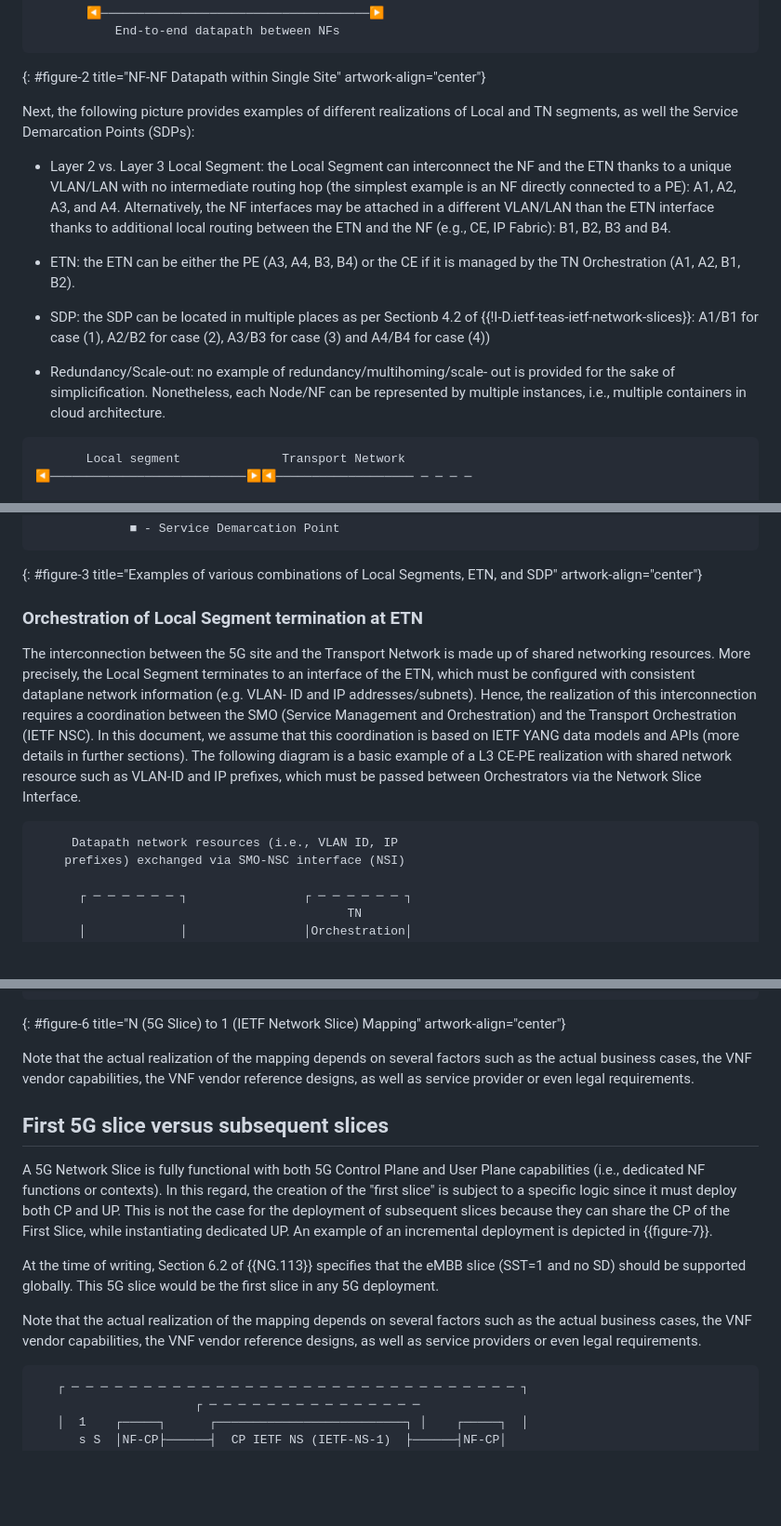
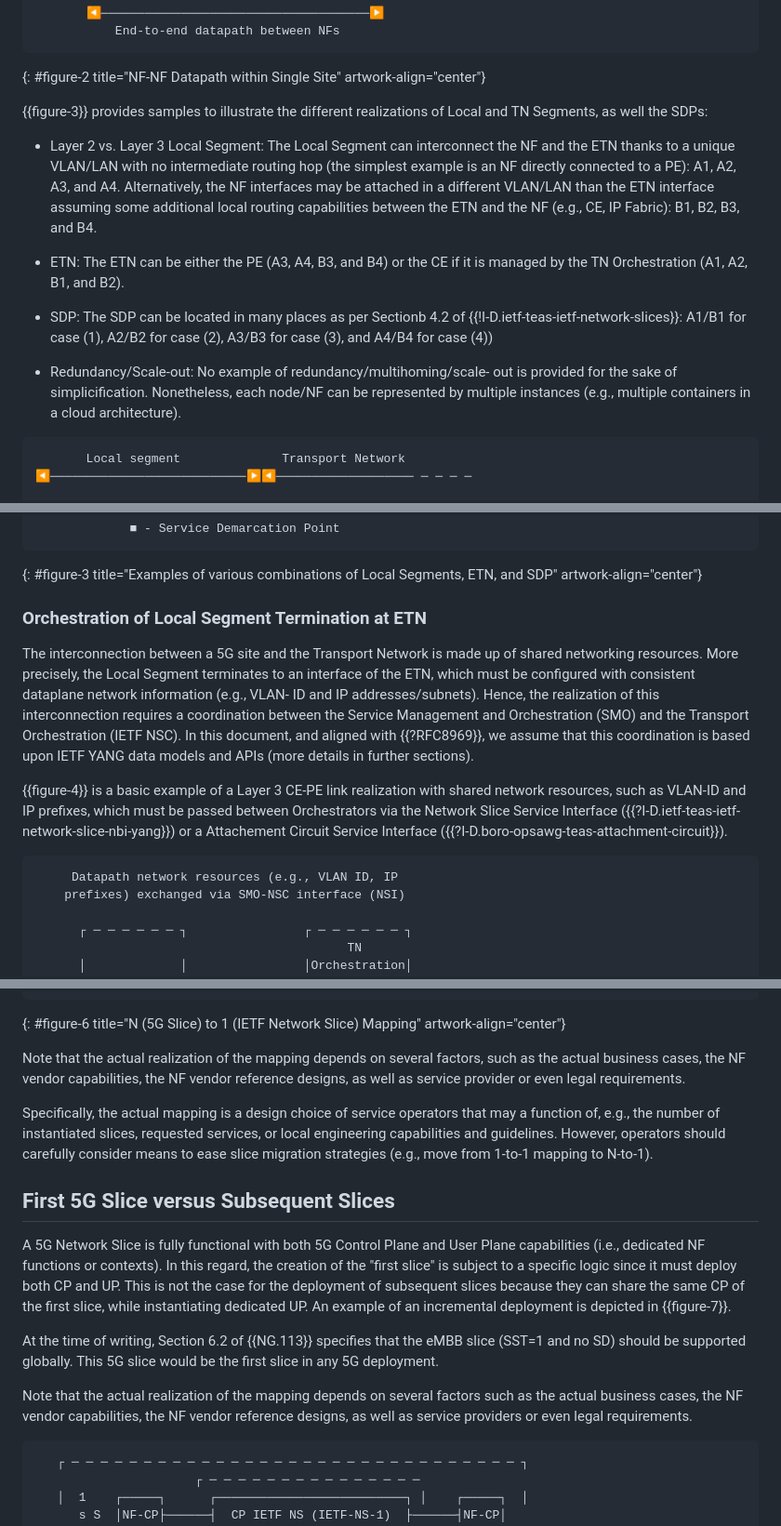
Before and after one commit to boucadair/5g-slice-realization, a Markdown page: draft-srld-teas-5g-slicing.md, 3 parts joined by grey strips. Shown: that part at 93% size. Drawn GitHub-style; blank space fills up the shorter version.

```diff
--- a/draft-srld-teas-5g-slicing.md
+++ b/draft-srld-teas-5g-slicing.md
@@ -355,30 +367,28 @@ Orchestration       Orchestration       Orchestration
 ~~~
 {: #figure-2 title="NF-NF Datapath within Single Site" artwork-align="center"}
 
-   Next, the following picture provides examples of different
-   realizations of Local and TN segments, as well the Service
-   Demarcation Points (SDPs):
-
-   *  Layer 2 vs. Layer 3 Local Segment: the Local Segment can interconnect the NF
+   {{figure-3}} provides samples to illustrate the  different
+   realizations of Local and TN Segments, as well the SDPs:
+
+   *  Layer 2 vs. Layer 3 Local Segment: The Local Segment can interconnect the NF
       and the ETN thanks to a unique VLAN/LAN with no intermediate
       routing hop (the simplest example is an NF directly connected to a
       PE): A1, A2, A3, and A4.  Alternatively, the NF interfaces may be
-      attached in a different VLAN/LAN than the ETN interface thanks to
-      additional local routing between the ETN and the NF (e.g., CE, IP
-      Fabric): B1, B2, B3 and B4.
-
-   *  ETN: the ETN can be either the PE (A3, A4, B3, B4) or the CE if it
-      is managed by the TN Orchestration (A1, A2, B1, B2).
-
-   *  SDP: the SDP can be located in multiple places as per
+      attached in a different VLAN/LAN than the ETN interface assuming some additional local routing capabilities between the ETN and the NF (e.g., CE, IP
+      Fabric): B1, B2, B3, and B4.
+
+   *  ETN: The ETN can be either the PE (A3, A4, B3, and B4) or the CE if it
+      is managed by the TN Orchestration (A1, A2, B1, and B2).
+
+   *  SDP: The SDP can be located in many places as per
       Sectionb 4.2 of {{!I-D.ietf-teas-ietf-network-slices}}: A1/B1 for case
-      (1), A2/B2 for case (2), A3/B3 for case (3) and A4/B4 for case
+      (1), A2/B2 for case (2), A3/B3 for case (3), and A4/B4 for case
       (4))
 
-   *  Redundancy/Scale-out: no example of redundancy/multihoming/scale-
+   *  Redundancy/Scale-out: No example of redundancy/multihoming/scale-
       out is provided for the sake of simplicification.  Nonetheless,
-      each Node/NF can be represented by multiple instances, i.e.,
-      multiple containers in cloud architecture.
+      each node/NF can be represented by multiple instances (e.g.,
+      multiple containers in a cloud architecture).
 
 ~~~ aasvg
        Local segment              Transport Network
@@ -460,23 +470,24 @@ Orchestration       Orchestration       Orchestration
 ~~~
 {: #figure-3 title="Examples of various combinations of Local Segments, ETN, and SDP" artwork-align="center"}
 
-###  Orchestration of Local Segment termination at ETN
-
-   The interconnection between the 5G site and the Transport Network is
+###  Orchestration of Local Segment Termination at ETN
+
+   The interconnection between a 5G site and the Transport Network is
    made up of shared networking resources.  More precisely, the Local
    Segment terminates to an interface of the ETN, which must be
-   configured with consistent dataplane network information (e.g.  VLAN-
+   configured with consistent dataplane network information (e.g.,  VLAN-
    ID and IP addresses/subnets).  Hence, the realization of this
-   interconnection requires a coordination between the SMO (Service
-   Management and Orchestration) and the Transport Orchestration (IETF
-   NSC).  In this document, we assume that this coordination is based on
+   interconnection requires a coordination between the Service
+   Management and Orchestration (SMO) and the Transport Orchestration (IETF
+   NSC).  In this document, and aligned with {{?RFC8969}}, we assume that this coordination is based upon
    IETF YANG data models and APIs (more details in further sections).
-   The following diagram is a basic example of a L3 CE-PE realization
-   with shared network resource such as VLAN-ID and IP prefixes, which
-   must be passed between Orchestrators via the Network Slice Interface.
-
-~~~ aasvg
-     Datapath network resources (i.e., VLAN ID, IP
+
+   {{figure-4}} is a basic example of a Layer 3 CE-PE link realization
+   with shared network resources, such as VLAN-ID and IP prefixes, which
+   must be passed between Orchestrators via the Network Slice Service Interface ({{?I-D.ietf-teas-ietf-network-slice-nbi-yang}}) or a Attachement Circuit Service Interface ({{?I-D.boro-opsawg-teas-attachment-circuit}}).
+
+~~~ aasvg
+     Datapath network resources (e.g., VLAN ID, IP
     prefixes) exchanged via SMO-NSC interface (NSI)
 
       ┌ ─ ─ ─ ─ ─ ─ ┐                ┌ ─ ─ ─ ─ ─ ─ ┐
@@ -583,18 +600,20 @@ Orchestration       Orchestration       Orchestration
 {: #figure-6 title="N (5G Slice) to 1 (IETF Network Slice) Mapping" artwork-align="center"}
 
    Note that the actual realization of the mapping depends on several
-   factors such as the actual business cases, the VNF vendor
-   capabilities, the VNF vendor reference designs, as well as service
+   factors, such as the actual business cases, the NF vendor
+   capabilities, the NF vendor reference designs, as well as service
    provider or even legal requirements.
 
-##  First 5G slice versus subsequent slices
+Specifically, the actual mapping is a design choice of service operators that may a function of, e.g., the number of instantiated slices, requested services, or local engineering capabilities and guidelines. However, operators should carefully consider means to ease slice migration strategies (e.g., move from 1-to-1 mapping to N-to-1).
+
+##  First 5G Slice versus Subsequent Slices
 
    A 5G Network Slice is fully functional with both 5G Control Plane and
    User Plane capabilities (i.e., dedicated NF functions or contexts).
    In this regard, the creation of the "first slice" is subject to a
    specific logic since it must deploy both CP and UP.  This is not the
    case for the deployment of subsequent slices because they can share
-   the CP of the First Slice, while instantiating dedicated UP.  An
+   the same CP of the first slice, while instantiating dedicated UP.  An
    example of an incremental deployment is depicted in {{figure-7}}.
 
    At the time of writing, Section 6.2 of {{NG.113}} specifies that the
@@ -602,8 +621,8 @@ Orchestration       Orchestration       Orchestration
    slice would be the first slice in any 5G deployment.
 
    Note that the actual realization of the mapping depends on several
-   factors such as the actual business cases, the VNF vendor
-   capabilities, the VNF vendor reference designs, as well as service
+   factors such as the actual business cases, the NF vendor
+   capabilities, the NF vendor reference designs, as well as service
    providers or even legal requirements.
 
 ~~~ aasvg
```
Also changed, not shown: other parts of draft-srld-teas-5g-slicing.md (+112 -95 lines).
